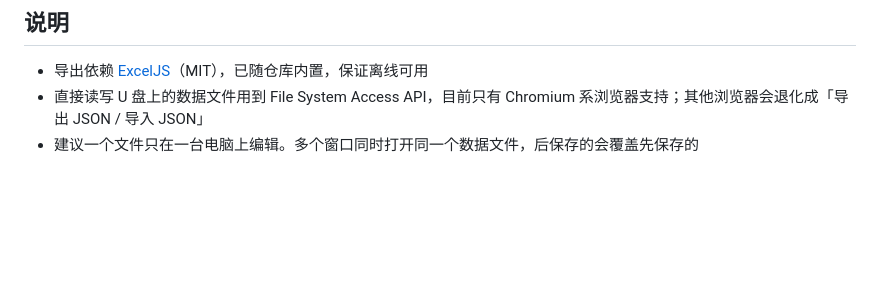
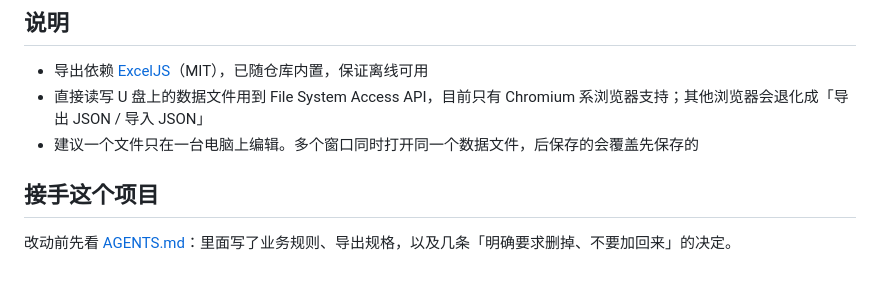
Before and after one commit to pklwj/paiban, a Markdown page: README.md, the part around the change. Rendered like a GitHub page; blank space fills up the shorter version.

Commit message:
添加 AGENTS.md：接手须知、业务规则与已定决策

```diff
--- a/README.md
+++ b/README.md
@@ -84,3 +84,7 @@ node tests/run.js core   # 只跑纯逻辑
 - 导出依赖 [ExcelJS](https://github.com/exceljs/exceljs)（MIT），已随仓库内置，保证离线可用
 - 直接读写 U 盘上的数据文件用到 File System Access API，目前只有 Chromium 系浏览器支持；其他浏览器会退化成「导出 JSON / 导入 JSON」
 - 建议一个文件只在一台电脑上编辑。多个窗口同时打开同一个数据文件，后保存的会覆盖先保存的
+
+## 接手这个项目
+
+改动前先看 [AGENTS.md](AGENTS.md)：里面写了业务规则、导出规格，以及几条「明确要求删掉、不要加回来」的决定。
```
Also changed, not shown: AGENTS.md (added, +70 -0 lines).
